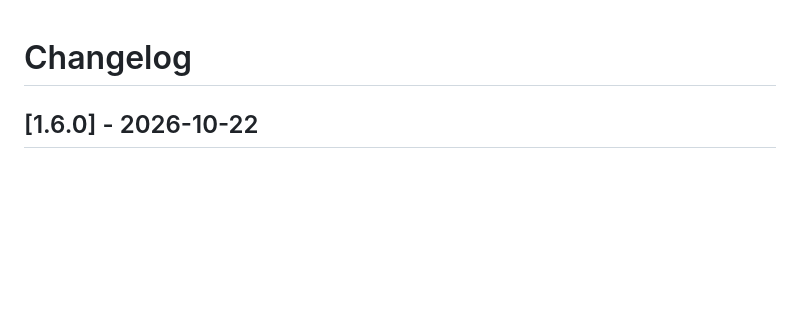
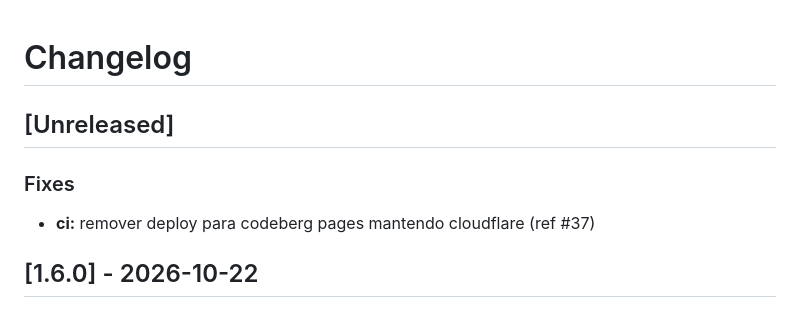
Before and after one commit to lumenpink/gost, a Markdown page: CHANGELOG.md, the part around the change. GitHub-like rendering; blank space fills up the shorter version.

Commit message:
docs(changelog): registrar remocao de deploy no codeberg (ref #37)

```diff
--- a/CHANGELOG.md
+++ b/CHANGELOG.md
@@ -1,4 +1,9 @@
 # Changelog
+
+## [Unreleased]
+
+### Fixes
+- **ci:** remover deploy para codeberg pages mantendo cloudflare (ref #37)
 
 ## [1.6.0] - 2026-10-22
 
```
